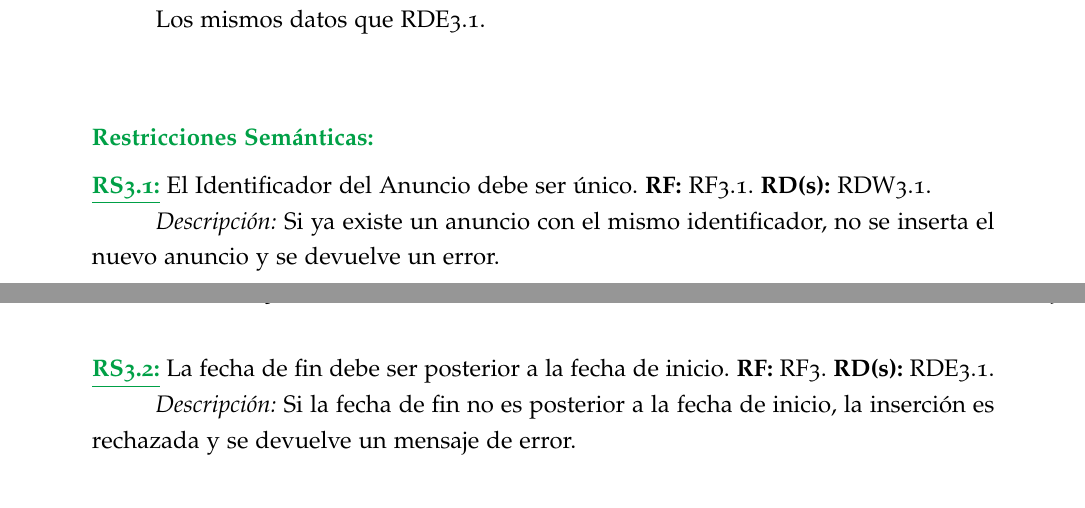
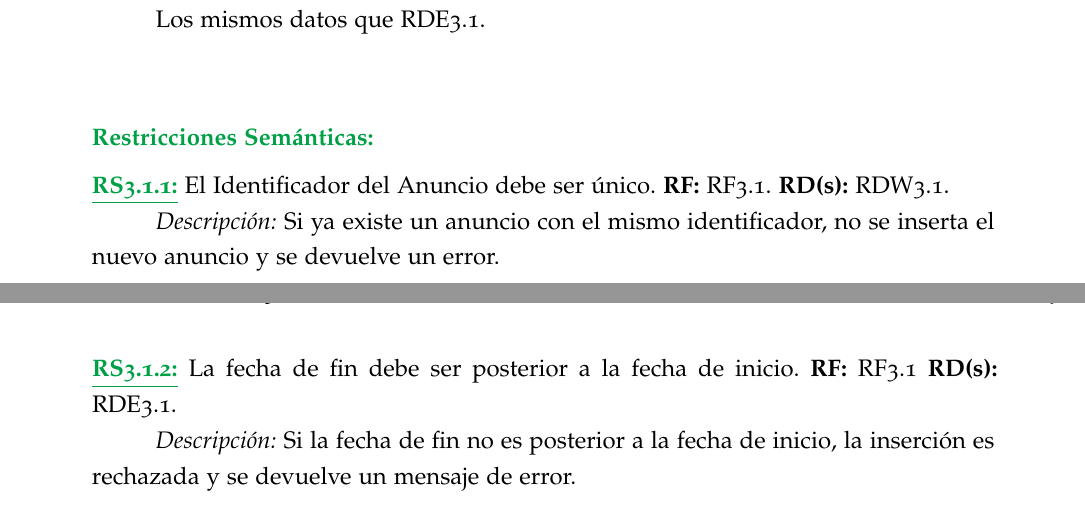
Before and after one commit to Ismael-Sallami/oracle-dbms-project, a LaTeX thesis (LaTeX/pr1/pr1.tex, which reads LaTeX/pr1/chapters/ismael/publicidad.tex): two parts of pages 28 and 29 of 63, joined at a grey line, cut so that both start at the same text. Compiled offline with pdfLaTeX; a missing font is replaced by an installed copy or a similar font.

Commit message:
final version Ismael's part

```diff
--- a/LaTeX/pr1/chapters/ismael/publicidad.tex
+++ b/LaTeX/pr1/chapters/ismael/publicidad.tex
@@ -41,10 +41,10 @@ Requisito de datos de salida: ninguno. \\[12pt]
 \hspace*{1cm} Los mismos datos que RDE3.1. \\[12pt]
 
 \textbf{\textcolor{verde}{Restricciones Semánticas:}} \\[6pt]
-\textbf{\textcolor{verde}{\underline{RS3.1:}}} El Identificador del Anuncio debe ser único. \textbf{RF:} RF3.1. \textbf{RD(s):} RDW3.1. \\
+\textbf{\textcolor{verde}{\underline{RS3.1.1:}}} El Identificador del Anuncio debe ser único. \textbf{RF:} RF3.1. \textbf{RD(s):} RDW3.1. \\
 \hspace*{1cm} \textit{Descripción:} Si ya existe un anuncio con el mismo identificador, no se inserta el nuevo anuncio y se devuelve un error. \\[6pt]
 
-\textbf{\textcolor{verde}{\underline{RS3.2:}}} La fecha de fin debe ser posterior a la fecha de inicio. \textbf{RF:} RF3. \textbf{RD(s):} RDE3.1. \\
+\textbf{\textcolor{verde}{\underline{RS3.1.2:}}} La fecha de fin debe ser posterior a la fecha de inicio. \textbf{RF:} RF3.1 \textbf{RD(s):} RDE3.1. \\
 \hspace*{1cm} \textit{Descripción:} Si la fecha de fin no es posterior a la fecha de inicio, la inserción es rechazada y se devuelve un mensaje de error.
 
 \section{Añadir característica a un anuncio del público objetivo}
```
Also changed, not shown: LaTeX/pr1/chapters/ismael/publicidad.tex (2 more changed lines).
